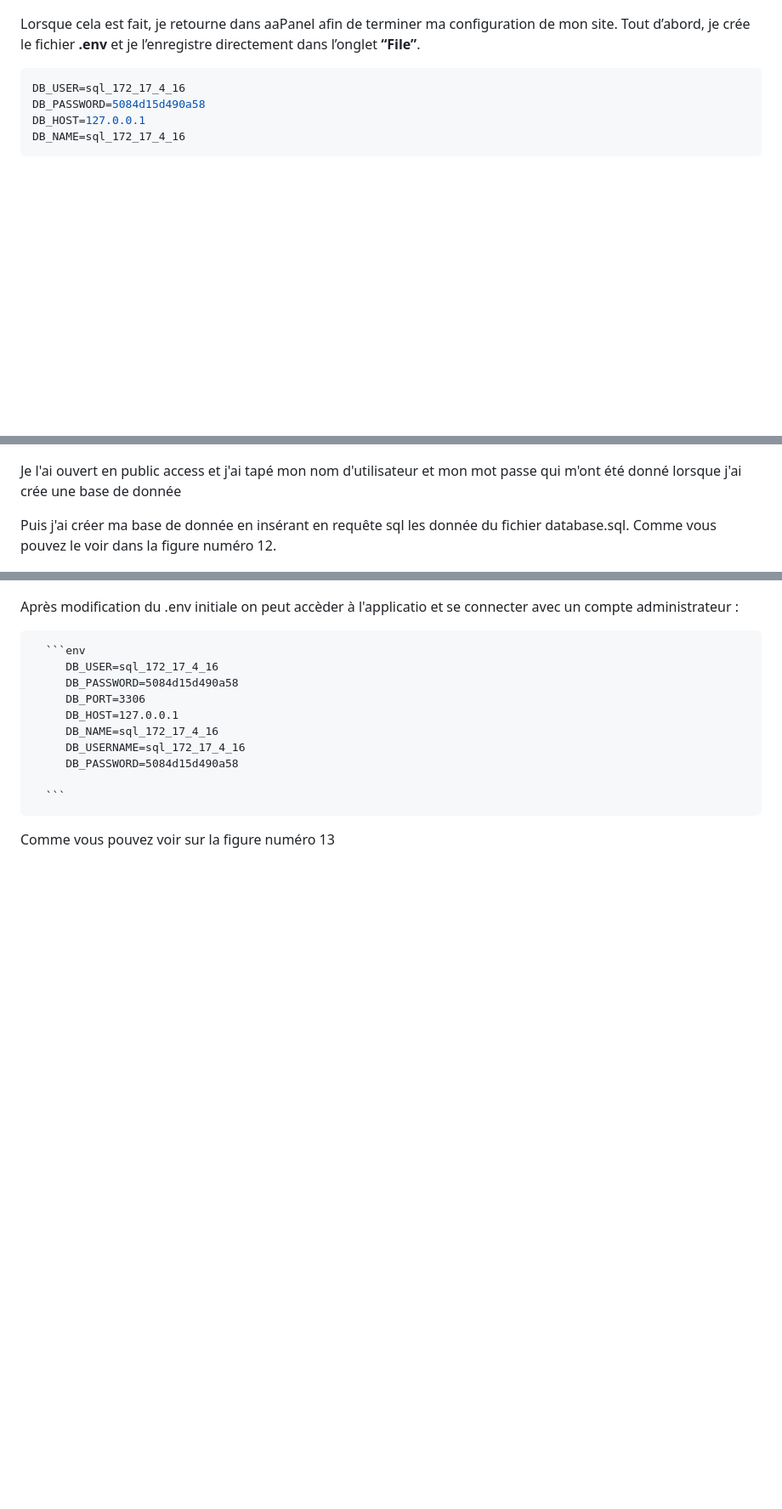
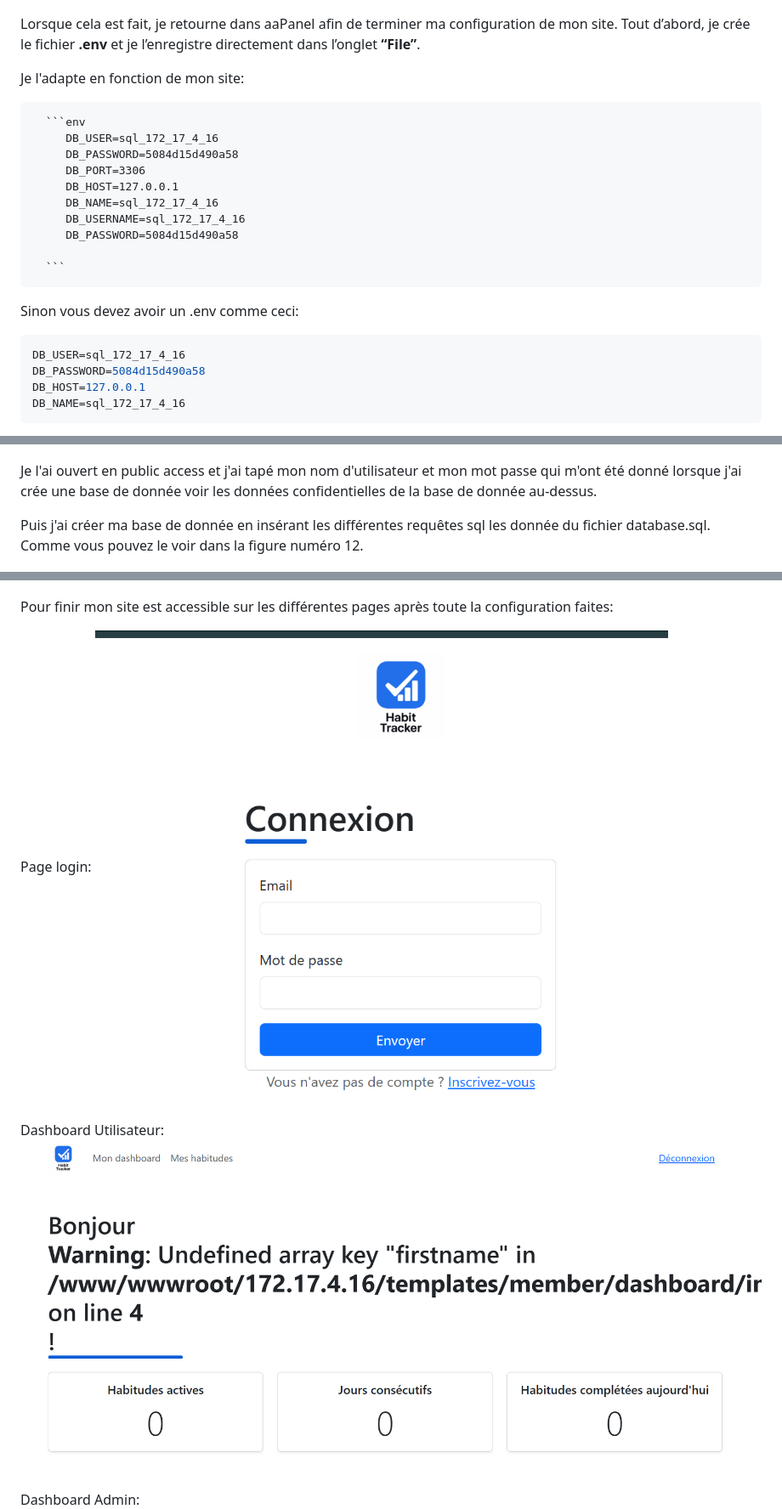
Before and after one commit to Metz-Numeric-School/habit-tracker-buggy-web-app-bloc-4-dfs-2025-bis-xino57, a Markdown page: doc/DEPLOY.md, 3 parts joined by grey strips. Shown: that part at 85% size. Rendered like a GitHub page; pictures changed too: doc/image-14.png (added), doc/image-15.png (added); blank space fills up the shorter version.

````diff
--- a/doc/DEPLOY.md
+++ b/doc/DEPLOY.md
@@ -116,6 +147,22 @@ Voir l'image pour voir toutes les commandes qui ont été réalisé:
 ![alt text](image-9.png)
 
 Lorsque cela est fait, je retourne dans aaPanel afin de terminer ma configuration de mon site. Tout d’abord, je crée le fichier **.env** et je l’enregistre directement dans l’onglet **“File”**.
+
+ Je l'adapte en fonction de mon site:
+
+      ```env
+         DB_USER=sql_172_17_4_16
+         DB_PASSWORD=5084d15d490a58
+         DB_PORT=3306
+         DB_HOST=127.0.0.1
+         DB_NAME=sql_172_17_4_16
+         DB_USERNAME=sql_172_17_4_16
+         DB_PASSWORD=5084d15d490a58
+
+      ```
+
+
+Sinon vous devez avoir un .env comme ceci:
 
 ```env
 DB_USER=sql_172_17_4_16
@@ -158,27 +205,20 @@ Pour ce faire, je me suis rendu dans l'onglet "DataBase" et j'ai ouvert phpMyAdm
 ![alt text](image-11.png)
 
 
-Je l'ai ouvert en public access et j'ai tapé mon nom d'utilisateur et mon mot passe qui m'ont été donné lorsque j'ai crée une base de donnée
+Je l'ai ouvert en public access et j'ai tapé mon nom d'utilisateur et mon mot passe qui m'ont été donné lorsque j'ai crée une base de donnée voir les données confidentielles de la base de donnée au-dessus.
 
-Puis j'ai créer ma base de donnée en insérant en requête sql les donnée du fichier database.sql. Comme vous pouvez le voir dans la figure numéro 12.
+Puis j'ai créer ma base de donnée en insérant les différentes requêtes sql les donnée du fichier database.sql. Comme vous pouvez le voir dans la figure numéro 12.
 
 ![alt text](image-12.png)
 
 
-Après modification du .env initiale on peut accèder à l'applicatio et se connecter avec un compte administrateur :
+Pour finir mon site est accessible sur les différentes pages après toute la configuration faites:
 
-      ```env
-         DB_USER=sql_172_17_4_16
-         DB_PASSWORD=5084d15d490a58
-         DB_PORT=3306
-         DB_HOST=127.0.0.1
-         DB_NAME=sql_172_17_4_16
-         DB_USERNAME=sql_172_17_4_16
-         DB_PASSWORD=5084d15d490a58
+Page login:
+![alt text](image-14.png)
 
-      ```
+Dashboard Utilisateur:
+![alt text](image-15.png)
 
-
-Comme vous pouvez voir sur la figure numéro 13
-
+Dashboard Admin:
 ![alt text](image-13.png)
````
Also changed, not shown: other parts of doc/DEPLOY.md (+39 -8 lines).
